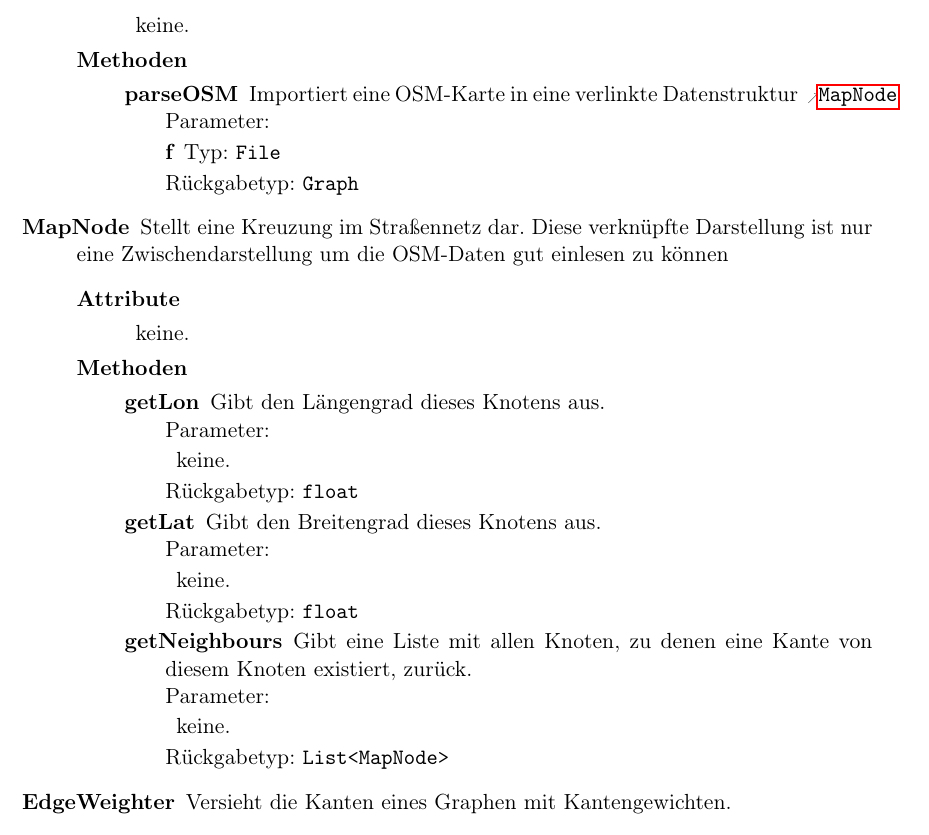
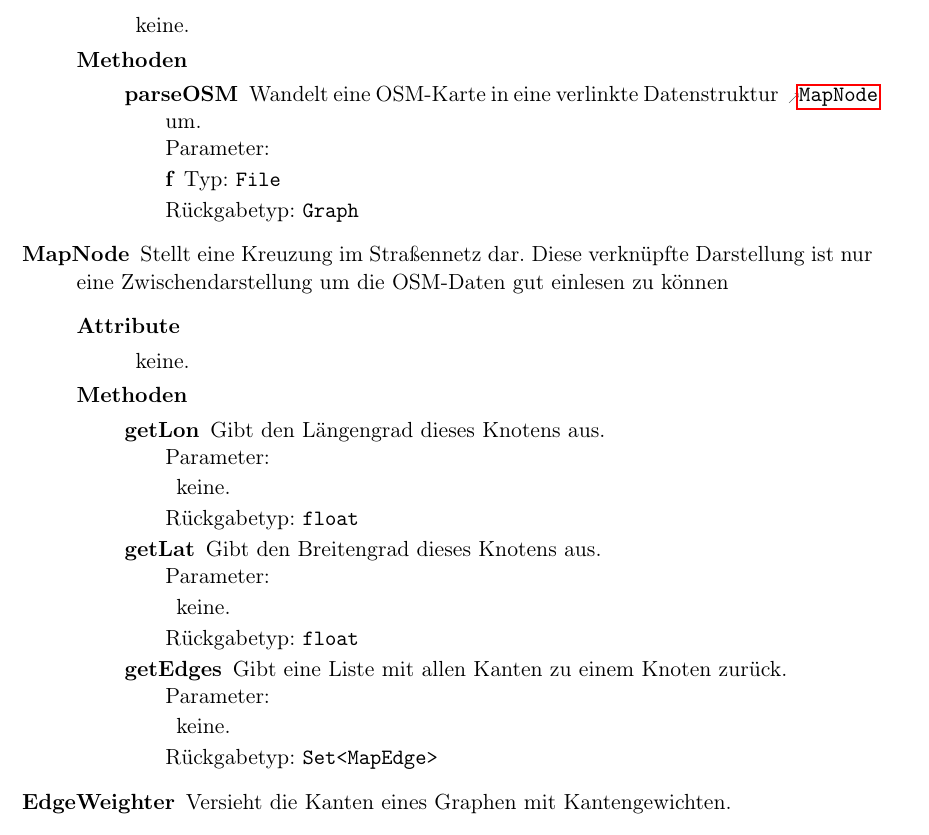
Before and after one commit to routeKIT/routeKIT, a LaTeX document (entwurf/entwurf.tex): part of page 14 of 18, cut so that both start at the same text. Compiled offline with pdfLaTeX.

Commit message:
Beschreibung zu OSM-Parser (außer Klasse MapEdge) im TEX.

```diff
--- a/entwurf/entwurf.tex
+++ b/entwurf/entwurf.tex
@@ -762,7 +762,7 @@ Prof.~Dr.~Peter~Sanders}
                  {
                    \param{f}{File}{}
                  }
-                 {Importiert eine OSM-Karte in eine verlinkte Datenstruktur \refclass{MapNode}}
+                 {Wandelt eine OSM-Karte in eine verlinkte Datenstruktur \refclass{MapNode} um.}
         }
   \class{MapNode}
         {Stellt eine Kreuzung im Straßennetz dar. Diese verknüpfte Darstellung ist nur eine Zwischendarstellung um die OSM-Daten gut einlesen zu können}
@@ -774,9 +774,9 @@ Prof.~Dr.~Peter~Sanders}
           \method{getLat}[float]
                  {\keine}
                  {Gibt den Breitengrad dieses Knotens aus.}
-          \method{getNeighbours}[List<MapNode>]
+          \method{getEdges}[Set<MapEdge>]
                  {\keine}
-                 {Gibt eine Liste mit allen Knoten, zu denen eine Kante von diesem Knoten existiert, zurück.}
+                 {Gibt eine Liste mit allen Kanten zu einem Knoten zurück.}
         }
 
   \class{EdgeWeighter}
```
